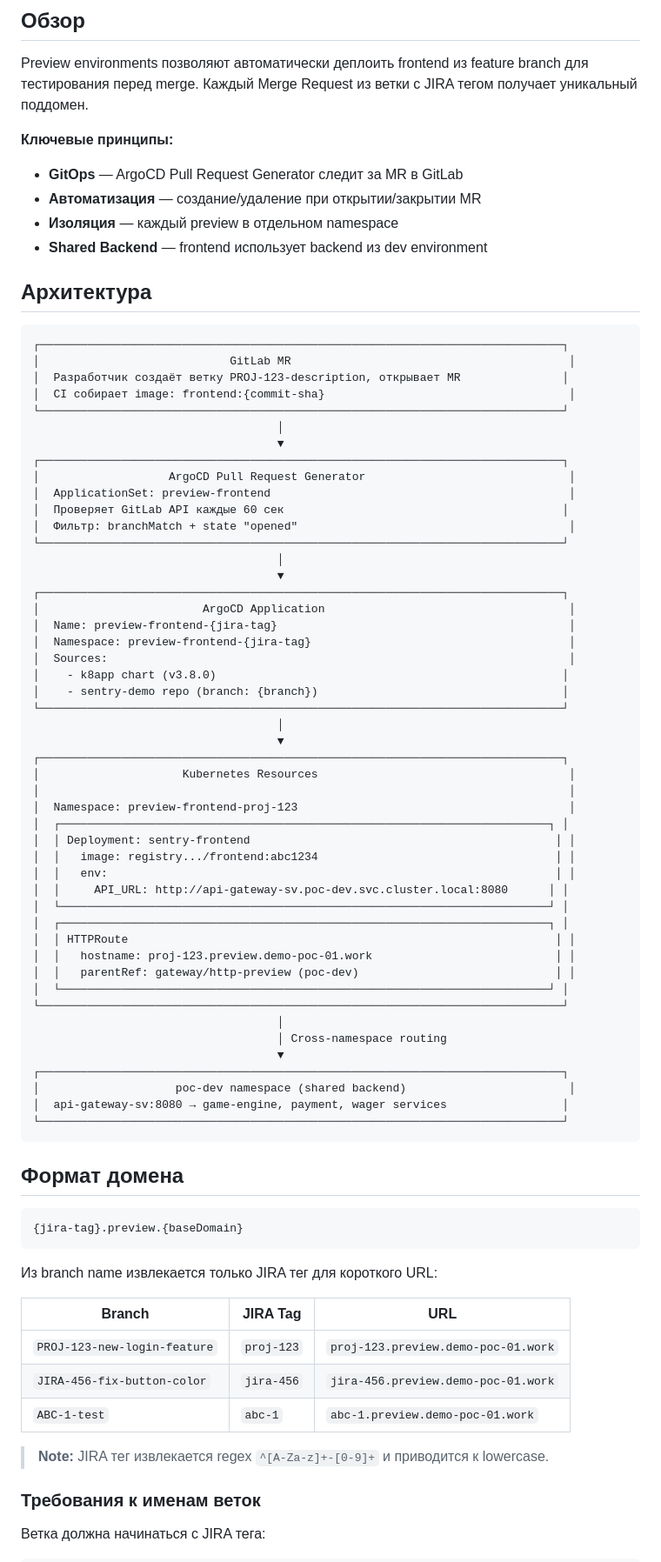
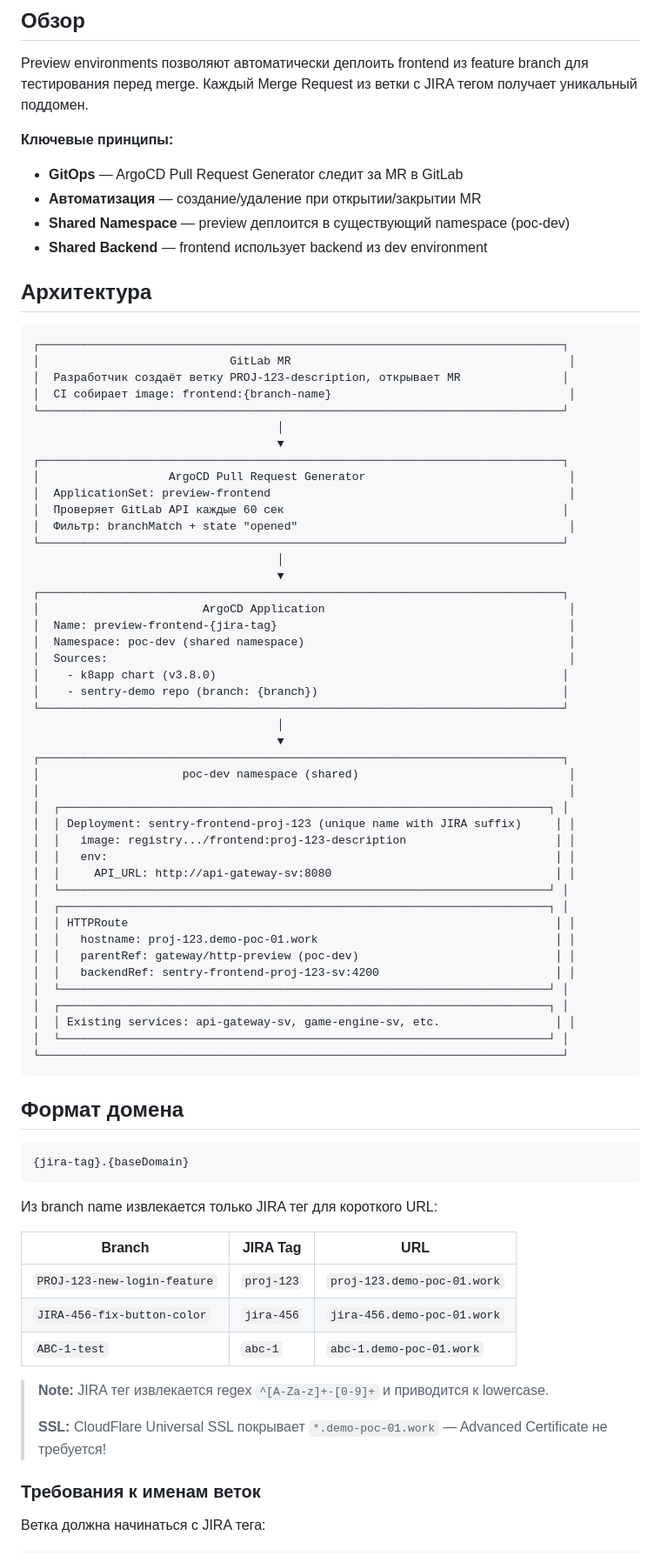
Before and after one commit to d7561985/gitops, a Markdown page: docs/preview-environments-guide.md, the part around one of its changes. Shown at 87% size. Drawn GitHub-style.

````diff
--- a/docs/preview-environments-guide.md
+++ b/docs/preview-environments-guide.md
@@ -9,7 +9,7 @@ Preview environments позволяют автоматически деплои
 **Ключевые принципы:**
 - **GitOps** — ArgoCD Pull Request Generator следит за MR в GitLab
 - **Автоматизация** — создание/удаление при открытии/закрытии MR
-- **Изоляция** — каждый preview в отдельном namespace
+- **Shared Namespace** — preview деплоится в существующий namespace (poc-dev)
 - **Shared Backend** — frontend использует backend из dev environment
 
 ## Архитектура
@@ -18,7 +18,7 @@ Preview environments позволяют автоматически деплои
 ┌─────────────────────────────────────────────────────────────────────────────┐
 │                            GitLab MR                                         │
 │  Разработчик создаёт ветку PROJ-123-description, открывает MR               │
-│  CI собирает image: frontend:{commit-sha}                                    │
+│  CI собирает image: frontend:{branch-name}                                   │
 └─────────────────────────────────────────────────────────────────────────────┘
                                     │
                                     ▼
@@ -33,7 +33,7 @@ Preview environments позволяют автоматически деплои
 ┌─────────────────────────────────────────────────────────────────────────────┐
 │                        ArgoCD Application                                    │
 │  Name: preview-frontend-{jira-tag}                                           │
-│  Namespace: preview-frontend-{jira-tag}                                      │
+│  Namespace: poc-dev (shared namespace)                                       │
 │  Sources:                                                                    │
 │    - k8app chart (v3.8.0)                                                   │
 │    - sentry-demo repo (branch: {branch})                                    │
@@ -41,45 +41,43 @@ Preview environments позволяют автоматически деплои
                                     │
                                     ▼
 ┌─────────────────────────────────────────────────────────────────────────────┐
-│                     Kubernetes Resources                                     │
+│                     poc-dev namespace (shared)                               │
 │                                                                              │
-│  Namespace: preview-frontend-proj-123                                        │
 │  ┌────────────────────────────────────────────────────────────────────────┐ │
-│  │ Deployment: sentry-frontend                                             │ │
-│  │   image: registry.../frontend:abc1234                                   │ │
+│  │ Deployment: sentry-frontend-proj-123 (unique name with JIRA suffix)     │ │
+│  │   image: registry.../frontend:proj-123-description                      │ │
 │  │   env:                                                                  │ │
-│  │     API_URL: http://api-gateway-sv.poc-dev.svc.cluster.local:8080      │ │
+│  │     API_URL: http://api-gateway-sv:8080                                 │ │
 │  └────────────────────────────────────────────────────────────────────────┘ │
 │  ┌────────────────────────────────────────────────────────────────────────┐ │
 │  │ HTTPRoute                                                               │ │
-│  │   hostname: proj-123.preview.demo-poc-01.work                           │ │
+│  │   hostname: proj-123.demo-poc-01.work                                   │ │
 │  │   parentRef: gateway/http-preview (poc-dev)                             │ │
+│  │   backendRef: sentry-frontend-proj-123-sv:4200                          │ │
 │  └────────────────────────────────────────────────────────────────────────┘ │
-└─────────────────────────────────────────────────────────────────────────────┘
-                                    │
-                                    │ Cross-namespace routing
-                                    ▼
-┌─────────────────────────────────────────────────────────────────────────────┐
-│                    poc-dev namespace (shared backend)                        │
-│  api-gateway-sv:8080 → game-engine, payment, wager services                 │
+│  ┌────────────────────────────────────────────────────────────────────────┐ │
+│  │ Existing services: api-gateway-sv, game-engine-sv, etc.                 │ │
+│  └────────────────────────────────────────────────────────────────────────┘ │
 └─────────────────────────────────────────────────────────────────────────────┘
 ```
 
 ## Формат домена
 
 ```
-{jira-tag}.preview.{baseDomain}
+{jira-tag}.{baseDomain}
 ```
 
 Из branch name извлекается только JIRA тег для короткого URL:
 
 | Branch | JIRA Tag | URL |
 |--------|----------|-----|
-| `PROJ-123-new-login-feature` | `proj-123` | `proj-123.preview.demo-poc-01.work` |
-| `JIRA-456-fix-button-color` | `jira-456` | `jira-456.preview.demo-poc-01.work` |
-| `ABC-1-test` | `abc-1` | `abc-1.preview.demo-poc-01.work` |
+| `PROJ-123-new-login-feature` | `proj-123` | `proj-123.demo-poc-01.work` |
+| `JIRA-456-fix-button-color` | `jira-456` | `jira-456.demo-poc-01.work` |
+| `ABC-1-test` | `abc-1` | `abc-1.demo-poc-01.work` |
 
 > **Note:** JIRA тег извлекается regex `^[A-Za-z]+-[0-9]+` и приводится к lowercase.
+>
+> **SSL:** CloudFlare Universal SSL покрывает `*.demo-poc-01.work` — Advanced Certificate не требуется!
 
 ### Требования к именам веток
 
````
Also changed, not shown: other parts of docs/preview-environments-guide.md (+131 -33 lines).
